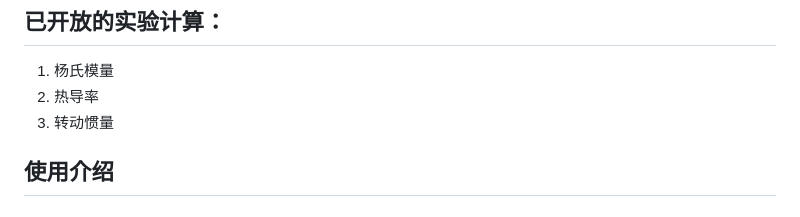
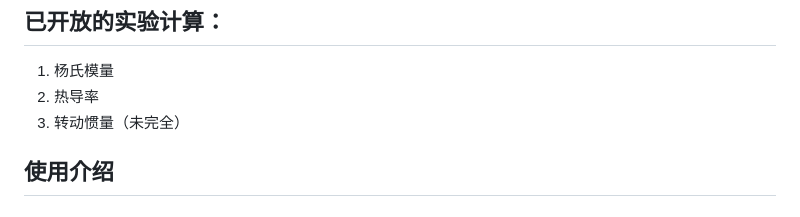
Before and after one commit to BetterAndBetterII/phy_calculator, a Markdown page: README.md, the part around the change. GitHub-like rendering.

```diff
--- a/README.md
+++ b/README.md
@@ -11,7 +11,7 @@
 ## 已开放的实验计算：
 1. 杨氏模量
 2. 热导率
-3. 转动惯量
+3. 转动惯量（未完全）
 
 ## 使用介绍
 ### 1.大物杨氏模量实验的数据处理
```
